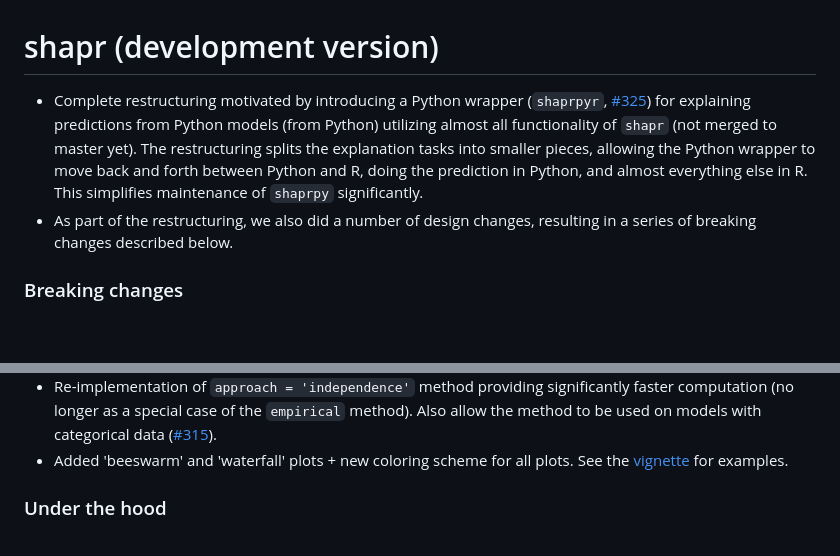
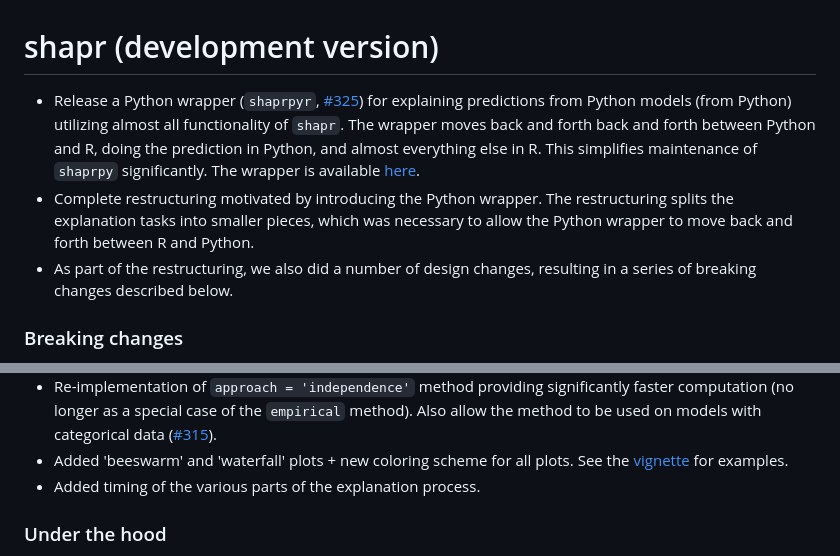
Before and after one commit to NorskRegnesentral/shapr, a Markdown page: NEWS.md, 2 parts joined by grey strips. Rendered like a GitHub page; blank space fills up the shorter version.

```diff
--- a/NEWS.md
+++ b/NEWS.md
@@ -1,6 +1,7 @@
 # shapr (development version)
 
-* Complete restructuring motivated by introducing a Python wrapper  (`shaprpyr`, [#325](https://github.com/NorskRegnesentral/shapr/pull/325)) for explaining predictions from Python models (from Python) utilizing almost all functionality of `shapr` (not merged to master yet). The restructuring splits the explanation tasks into smaller pieces, allowing the Python wrapper to move back and forth between Python and R, doing the prediction in Python, and almost everything else in R. This simplifies maintenance of `shaprpy` significantly.
+* Release a Python wrapper (`shaprpyr`, [#325](https://github.com/NorskRegnesentral/shapr/pull/325)) for explaining predictions from Python models (from Python) utilizing almost all functionality of `shapr`. The wrapper moves back and forth back and forth between Python and R, doing the prediction in Python, and almost everything else in R. This simplifies maintenance of `shaprpy` significantly. The wrapper is available [here](https://github.com/NorskRegnesentral/shapr/tree/master/python).
+* Complete restructuring motivated by introducing the Python wrapper. The restructuring splits the explanation tasks into smaller pieces, which was necessary to allow the Python wrapper to move back and forth between R and Python.
 * As part of the restructuring, we also did a number of design changes, resulting in a series of breaking changes described below.
 
 ### Breaking changes
@@ -26,6 +27,7 @@ Uses a different set of input argument which is more appropriate for these model
 * Re-implementation of `approach = 'independence'` method providing significantly faster computation (no longer as a special case of the `empirical` method).
 Also allow the method to be used on models with categorical data  ([#315](https://github.com/NorskRegnesentral/shapr/pull/315)).
 * Added 'beeswarm' and 'waterfall' plots + new coloring scheme for all plots. See the [vignette](https://norskregnesentral.github.io/shapr/articles/understanding_shapr.html#ex) for examples.
+* Added timing of the various parts of the explanation process.
 
 ### Under the hood
 
```
Also changed, not shown: README.md (+27 -16 lines), man/figures/README-basic_example-1.png, 2 other files.
